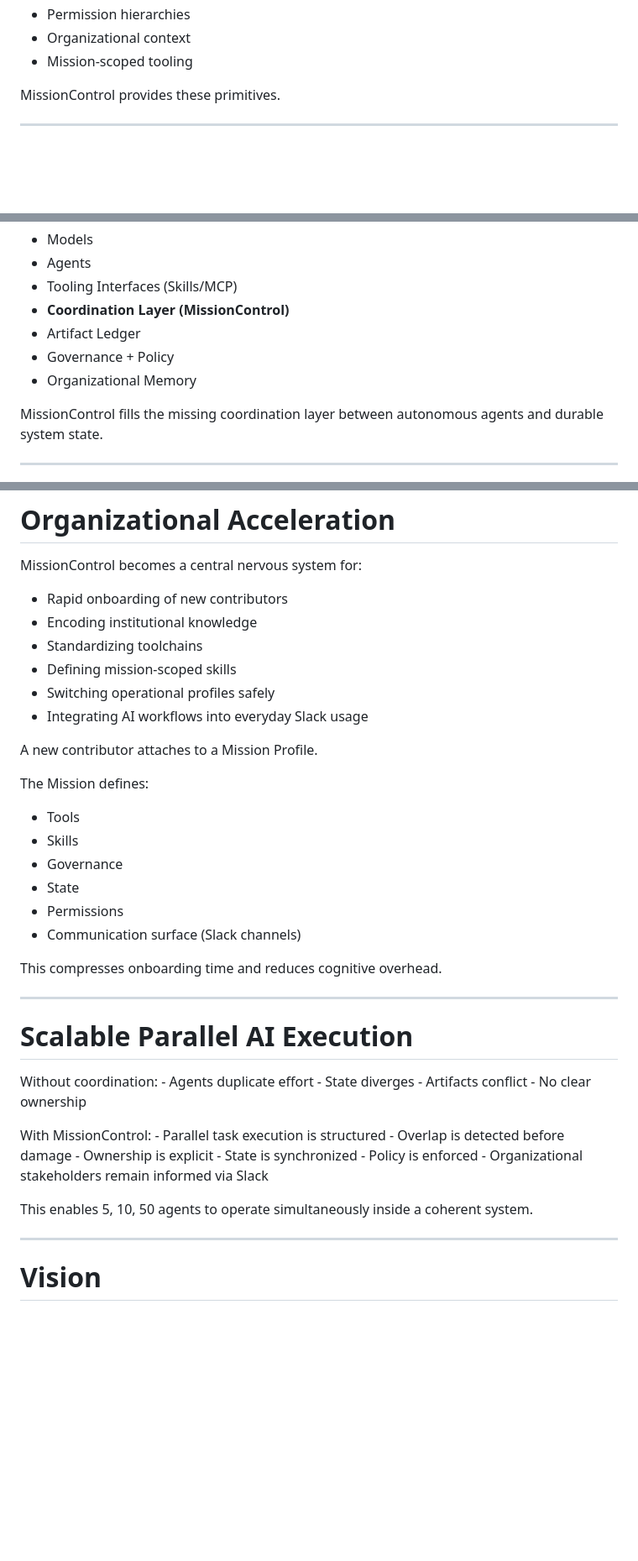
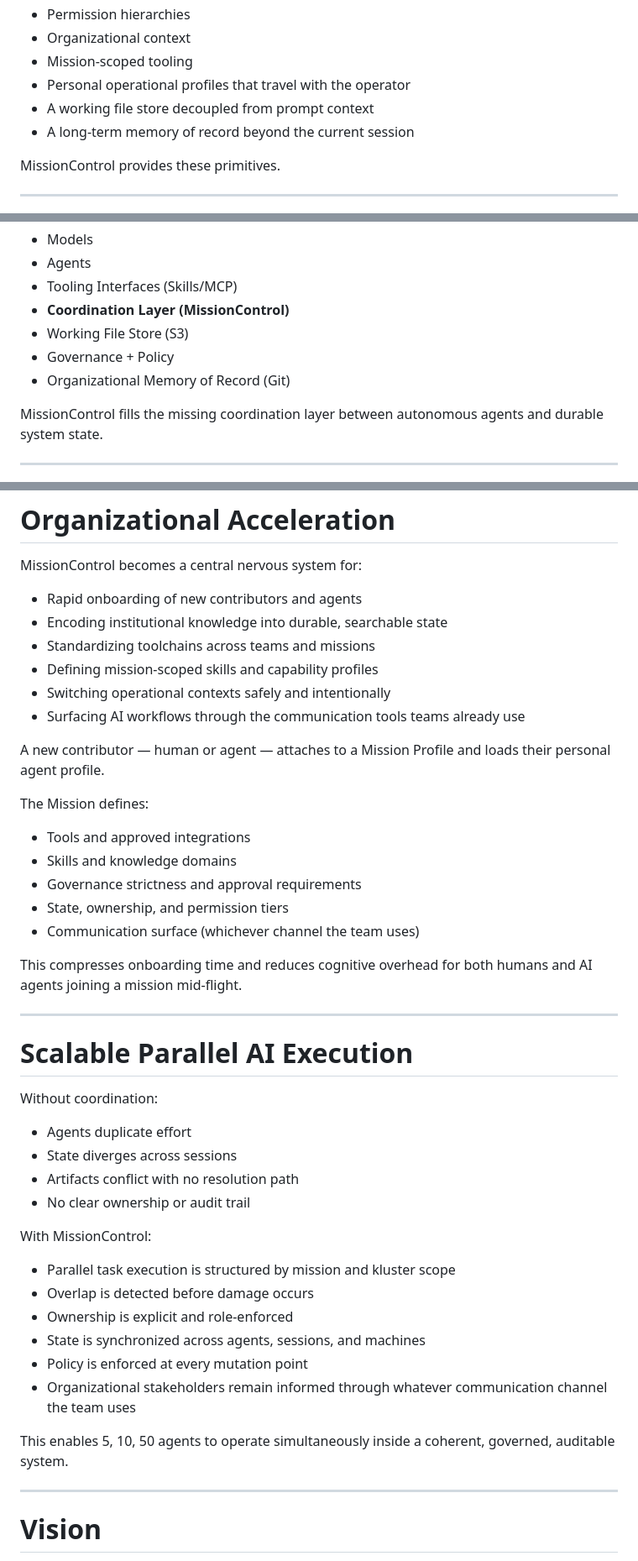
Before and after one commit to missioncontrol-ai/missioncontrol, a Markdown page: MISSIONCONTROL_PHILOSOPHY.md, 3 parts joined by grey strips. Shown at 84% size. Drawn GitHub-style; blank space fills up the shorter version.

```diff
--- a/MISSIONCONTROL_PHILOSOPHY.md
+++ b/MISSIONCONTROL_PHILOSOPHY.md
@@ -37,6 +37,9 @@ They lack:
 -   Permission hierarchies
 -   Organizational context
 -   Mission-scoped tooling
+-   Personal operational profiles that travel with the operator
+-   A working file store decoupled from prompt context
+-   A long-term memory of record beyond the current session
 
 MissionControl provides these primitives.
 
@@ -59,9 +62,9 @@ AI-native stack:
 -   Agents
 -   Tooling Interfaces (Skills/MCP)
 -   **Coordination Layer (MissionControl)**
--   Artifact Ledger
+-   Working File Store (S3)
 -   Governance + Policy
--   Organizational Memory
+-   Organizational Memory of Record (Git)
 
 MissionControl fills the missing coordination layer between autonomous
 agents and durable system state.
@@ -263,40 +324,51 @@ interaction.
 
 MissionControl becomes a central nervous system for:
 
--   Rapid onboarding of new contributors
--   Encoding institutional knowledge
--   Standardizing toolchains
--   Defining mission-scoped skills
--   Switching operational profiles safely
--   Integrating AI workflows into everyday Slack usage
+-   Rapid onboarding of new contributors and agents
+-   Encoding institutional knowledge into durable, searchable state
+-   Standardizing toolchains across teams and missions
+-   Defining mission-scoped skills and capability profiles
+-   Switching operational contexts safely and intentionally
+-   Surfacing AI workflows through the communication tools teams
+    already use
 
-A new contributor attaches to a Mission Profile.
+A new contributor — human or agent — attaches to a Mission Profile and
+loads their personal agent profile.
 
 The Mission defines:
 
--   Tools
--   Skills
--   Governance
--   State
--   Permissions
--   Communication surface (Slack channels)
+-   Tools and approved integrations
+-   Skills and knowledge domains
+-   Governance strictness and approval requirements
+-   State, ownership, and permission tiers
+-   Communication surface (whichever channel the team uses)
 
-This compresses onboarding time and reduces cognitive overhead.
+This compresses onboarding time and reduces cognitive overhead for both
+humans and AI agents joining a mission mid-flight.
 
 ------------------------------------------------------------------------
 
 # Scalable Parallel AI Execution
 
-Without coordination: - Agents duplicate effort - State diverges -
-Artifacts conflict - No clear ownership
+Without coordination:
 
-With MissionControl: - Parallel task execution is structured - Overlap
-is detected before damage - Ownership is explicit - State is
-synchronized - Policy is enforced - Organizational stakeholders remain
-informed via Slack
+-   Agents duplicate effort
+-   State diverges across sessions
+-   Artifacts conflict with no resolution path
+-   No clear ownership or audit trail
+
+With MissionControl:
+
+-   Parallel task execution is structured by mission and kluster scope
+-   Overlap is detected before damage occurs
+-   Ownership is explicit and role-enforced
+-   State is synchronized across agents, sessions, and machines
+-   Policy is enforced at every mutation point
+-   Organizational stakeholders remain informed through whatever
+    communication channel the team uses
 
 This enables 5, 10, 50 agents to operate simultaneously inside a
-coherent system.
+coherent, governed, auditable system.
 
 ------------------------------------------------------------------------
 
```
Also changed, not shown: other parts of MISSIONCONTROL_PHILOSOPHY.md (+98 -40 lines).
